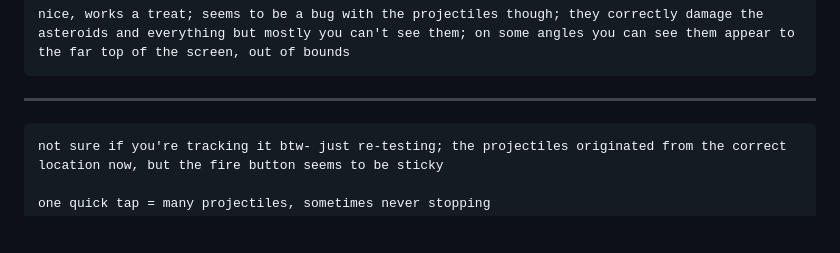
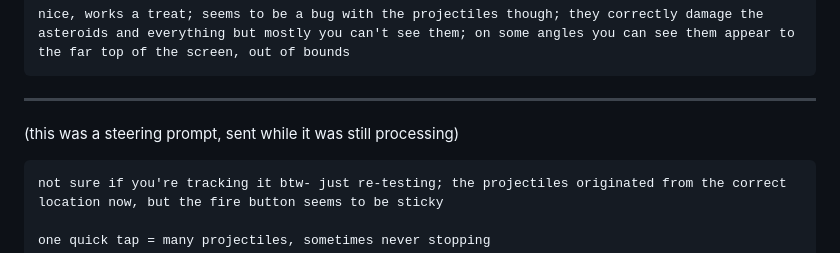
Before and after one commit to initialed85/bench-asteroids, a Markdown page: README.md, the part around the change. GitHub-like rendering; blank space fills up the shorter version.

Commit message:
Clarify prompt

````diff
--- a/README.md
+++ b/README.md
@@ -40,6 +40,8 @@ nice, works a treat; seems to be a bug with the projectiles though; they correct
 ```
 
 ---
+
+(this was a steering prompt, sent while it was still processing)
 
 ```
 not sure if you're tracking it btw- just re-testing; the projectiles originated from the correct location now, but the fire button seems to be sticky
````
